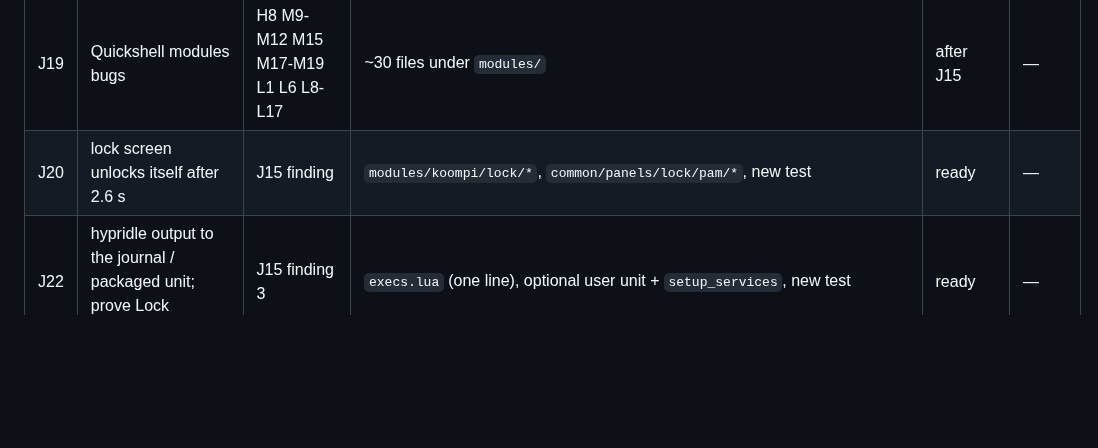
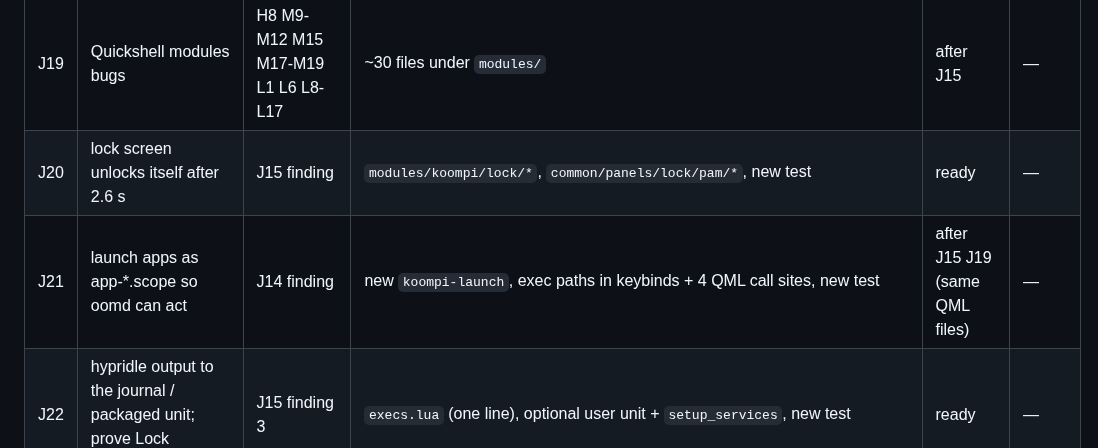
Before and after one commit to koompi/desktop, a Markdown page: .work/BACKLOG.md, the part around the change. Rendered like a GitHub page; blank space fills up the shorter version.

```diff
--- a/.work/BACKLOG.md
+++ b/.work/BACKLOG.md
@@ -28,6 +28,7 @@ Gate for every job: those three stay green, the job's own acceptance demonstrati
 | J18 | Quickshell services bugs | H7 M6 M7 M8 M13 M14 M16 L2-L5 L7 L11 L12 L13 | 17 files under `services/` | ready | — |
 | J19 | Quickshell modules bugs | H8 M9-M12 M15 M17-M19 L1 L6 L8-L17 | ~30 files under `modules/` | after J15 | — |
 | J20 | lock screen unlocks itself after 2.6 s | J15 finding | `modules/koompi/lock/*`, `common/panels/lock/pam/*`, new test | ready | — |
+| J21 | launch apps as app-*.scope so oomd can act | J14 finding | new `koompi-launch`, exec paths in keybinds + 4 QML call sites, new test | after J15 J19 (same QML files) | — |
 | J22 | hypridle output to the journal / packaged unit; prove Lock handling | J15 finding 3 | `execs.lua` (one line), optional user unit + `setup_services`, new test | ready | — |
 | — | C1 (start-hyprland) | FALSE: owned by stock hyprland 0.56.2 | — | closed | — |
 | — | H1 H2 M21 | folded into J11 (addendum sent) | — | — | — |
```
Also changed, not shown: .work/jobs/J21-apps-into-app-slice.md (+50 -0 lines).
